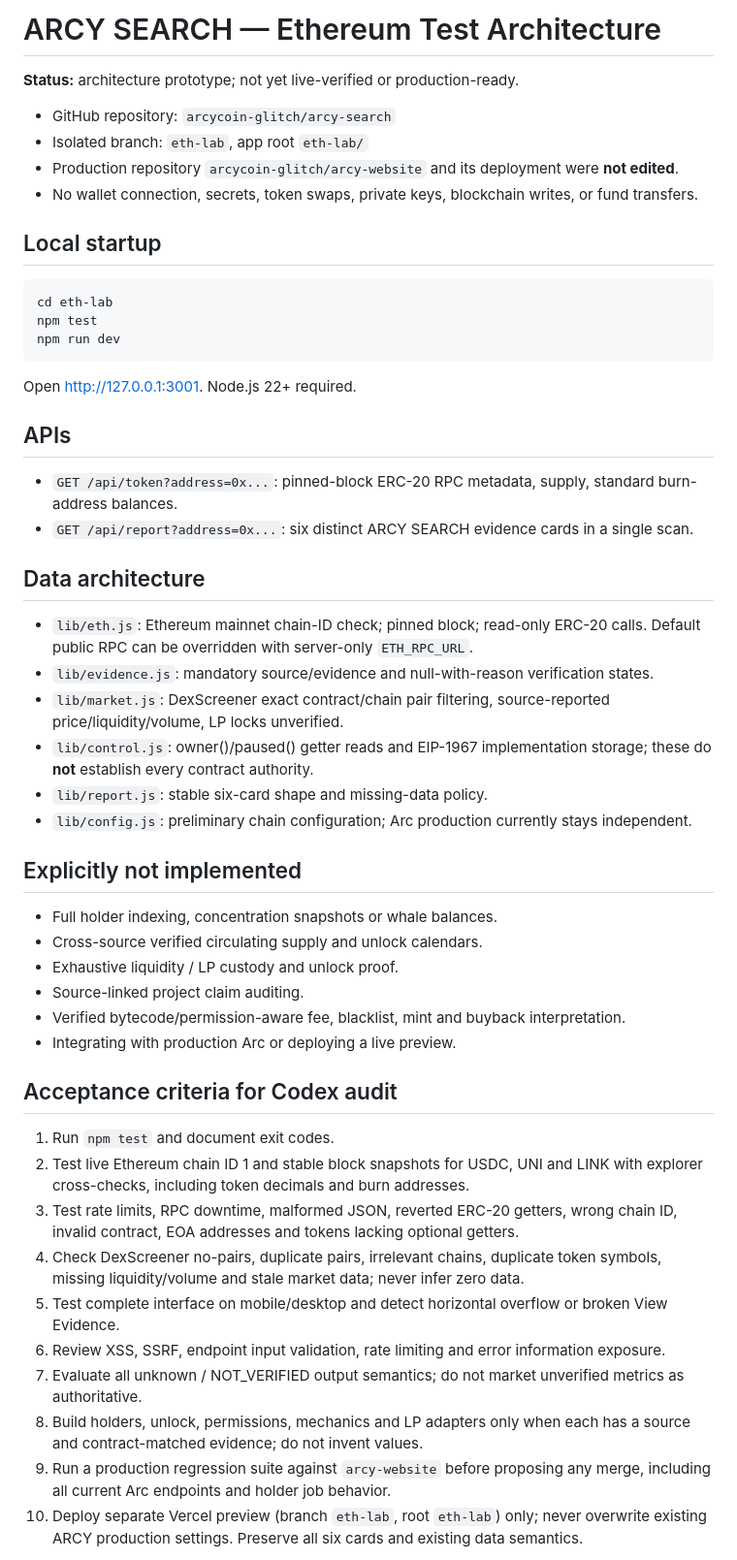
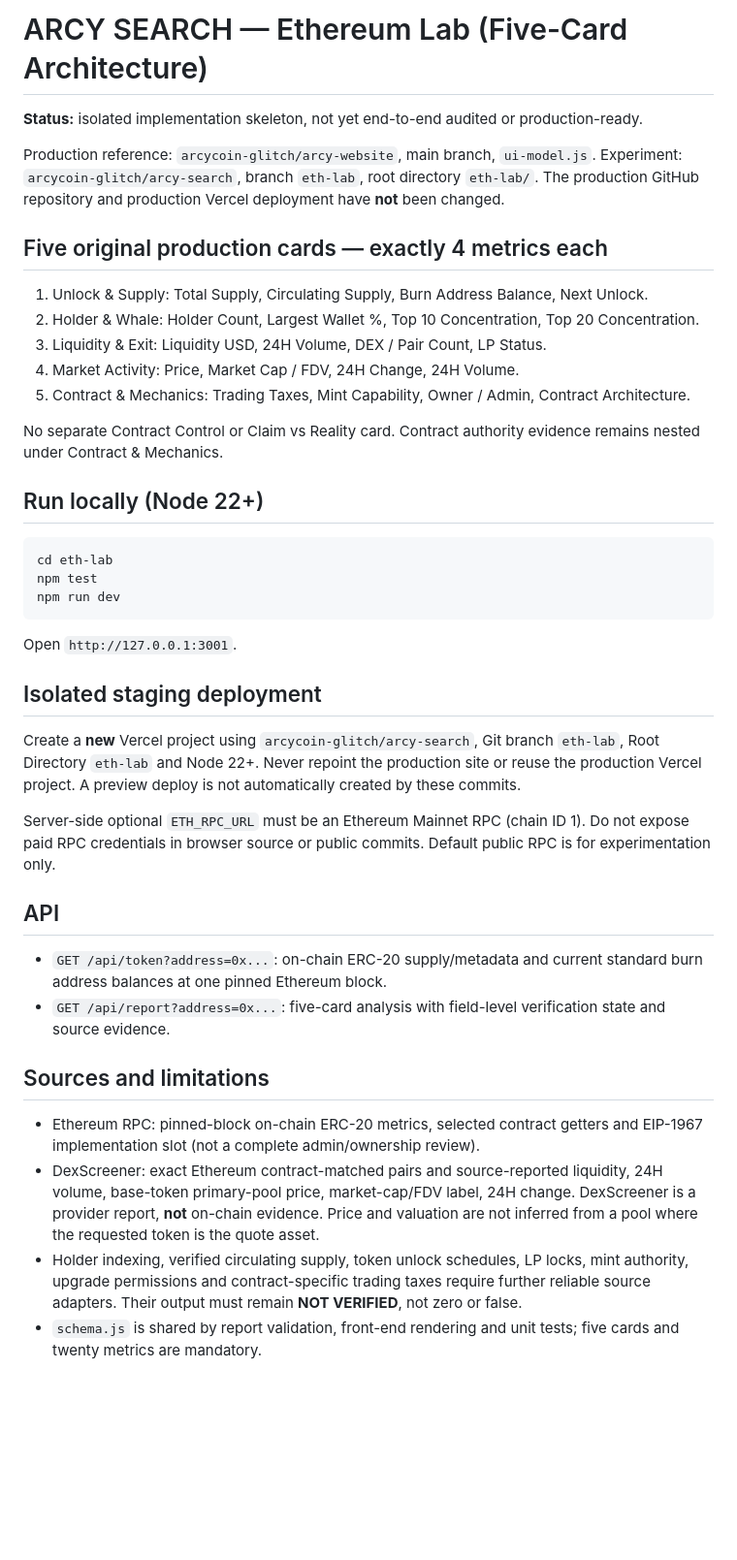
Before and after one commit to arcycoin-glitch/arcy-search, a Markdown page: eth-lab/README.md, the part around one of its changes. Shown at 97% size. Drawn GitHub-style; blank space fills up the shorter version.

Commit message:
Document five-card Ethereum lab and Codex audit criteria

````diff
--- a/eth-lab/README.md
+++ b/eth-lab/README.md
@@ -1,49 +1,40 @@
-# ARCY SEARCH — Ethereum Test Architecture
+# ARCY SEARCH — Ethereum Lab (Five-Card Architecture)
 
-**Status:** architecture prototype; not yet live-verified or production-ready.
+**Status:** isolated implementation skeleton, not yet end-to-end audited or production-ready.
 
-- GitHub repository: `arcycoin-glitch/arcy-search`
-- Isolated branch: `eth-lab`, app root `eth-lab/`
-- Production repository `arcycoin-glitch/arcy-website` and its deployment were **not edited**.
-- No wallet connection, secrets, token swaps, private keys, blockchain writes, or fund transfers.
+Production reference: `arcycoin-glitch/arcy-website`, main branch, `ui-model.js`.
+Experiment: `arcycoin-glitch/arcy-search`, branch `eth-lab`, root directory `eth-lab/`.
+The production GitHub repository and production Vercel deployment have **not** been changed.
 
-## Local startup
+## Five original production cards — exactly 4 metrics each
+1. Unlock & Supply: Total Supply, Circulating Supply, Burn Address Balance, Next Unlock.
+2. Holder & Whale: Holder Count, Largest Wallet %, Top 10 Concentration, Top 20 Concentration.
+3. Liquidity & Exit: Liquidity USD, 24H Volume, DEX / Pair Count, LP Status.
+4. Market Activity: Price, Market Cap / FDV, 24H Change, 24H Volume.
+5. Contract & Mechanics: Trading Taxes, Mint Capability, Owner / Admin, Contract Architecture.
+
+No separate Contract Control or Claim vs Reality card. Contract authority evidence remains nested under Contract & Mechanics.
+
+## Run locally (Node 22+)
 ```sh
 cd eth-lab
 npm test
 npm run dev
 ```
-Open http://127.0.0.1:3001. Node.js 22+ required.
+Open `http://127.0.0.1:3001`.
 
-## APIs
-- `GET /api/token?address=0x...`: pinned-block ERC-20 RPC metadata, supply, standard burn-address balances.
-- `GET /api/report?address=0x...`: six distinct ARCY SEARCH evidence cards in a single scan.
+## Isolated staging deployment
+Create a **new** Vercel project using `arcycoin-glitch/arcy-search`, Git branch `eth-lab`, Root Directory `eth-lab` and Node 22+. Never repoint the production site or reuse the production Vercel project. A preview deploy is not automatically created by these commits.
 
-## Data architecture
-- `lib/eth.js`: Ethereum mainnet chain-ID check; pinned block; read-only ERC-20 calls. Default public RPC can be overridden with server-only `ETH_RPC_URL`.
-- `lib/evidence.js`: mandatory source/evidence and null-with-reason verification states.
-- `lib/market.js`: DexScreener exact contract/chain pair filtering, source-reported price/liquidity/volume, LP locks unverified.
-- `lib/control.js`: owner()/paused() getter reads and EIP-1967 implementation storage; these do **not** establish every contract authority.
-- `lib/report.js`: stable six-card shape and missing-data policy.
-- `lib/config.js`: preliminary chain configuration; Arc production currently stays independent.
+Server-side optional `ETH_RPC_URL` must be an Ethereum Mainnet RPC (chain ID 1). Do not expose paid RPC credentials in browser source or public commits. Default public RPC is for experimentation only.
 
-## Explicitly not implemented
-- Full holder indexing, concentration snapshots or whale balances.
-- Cross-source verified circulating supply and unlock calendars.
-- Exhaustive liquidity / LP custody and unlock proof.
-- Source-linked project claim auditing.
-- Verified bytecode/permission-aware fee, blacklist, mint and buyback interpretation.
-- Integrating with production Arc or deploying a live preview.
+## API
+- `GET /api/token?address=0x...`: on-chain ERC-20 supply/metadata and current standard burn address balances at one pinned Ethereum block.
+- `GET /api/report?address=0x...`: five-card analysis with field-level verification state and source evidence.
 
-## Acceptance criteria for Codex audit
-1. Run `npm test` and document exit codes.
-2. Test live Ethereum chain ID 1 and stable block snapshots for USDC, UNI and LINK with explorer cross-checks, including token decimals and burn addresses.
-3. Test rate limits, RPC downtime, malformed JSON, reverted ERC-20 getters, wrong chain ID, invalid contract, EOA addresses and tokens lacking optional getters.
-4. Check DexScreener no-pairs, duplicate pairs, irrelevant chains, duplicate token symbols, missing liquidity/volume and stale market data; never infer zero data.
-5. Test complete interface on mobile/desktop and detect horizontal overflow or broken View Evidence.
-6. Review XSS, SSRF, endpoint input validation, rate limiting and error information exposure.
-7. Evaluate all unknown / NOT_VERIFIED output semantics; do not market unverified metrics as authoritative.
-8. Build holders, unlock, permissions, mechanics and LP adapters only when each has a source and contract-matched evidence; do not invent values.
-9. Run a production regression suite against `arcy-website` before proposing any merge, including all current Arc endpoints and holder job behavior.
-10. Deploy separate Vercel preview (branch `eth-lab`, root `eth-lab`) only; never overwrite existing ARCY production settings. Preserve all six cards and existing data semantics.
+## Sources and limitations
+- Ethereum RPC: pinned-block on-chain ERC-20 metrics, selected contract getters and EIP-1967 implementation slot (not a complete admin/ownership review).
+- DexScreener: exact Ethereum contract-matched pairs and source-reported liquidity, 24H volume, base-token primary-pool price, market-cap/FDV label, 24H change. DexScreener is a provider report, **not** on-chain evidence. Price and valuation are not inferred from a pool where the requested token is the quote asset.
+- Holder indexing, verified circulating supply, token unlock schedules, LP locks, mint authority, upgrade permissions and contract-specific trading taxes require further reliable source adapters. Their output must remain **NOT VERIFIED**, not zero or false.
+- `schema.js` is shared by report validation, front-end rendering and unit tests; five cards and twenty metrics are mandatory.
 
````
Also changed, not shown: other parts of eth-lab/README.md (+12 -1 lines).
